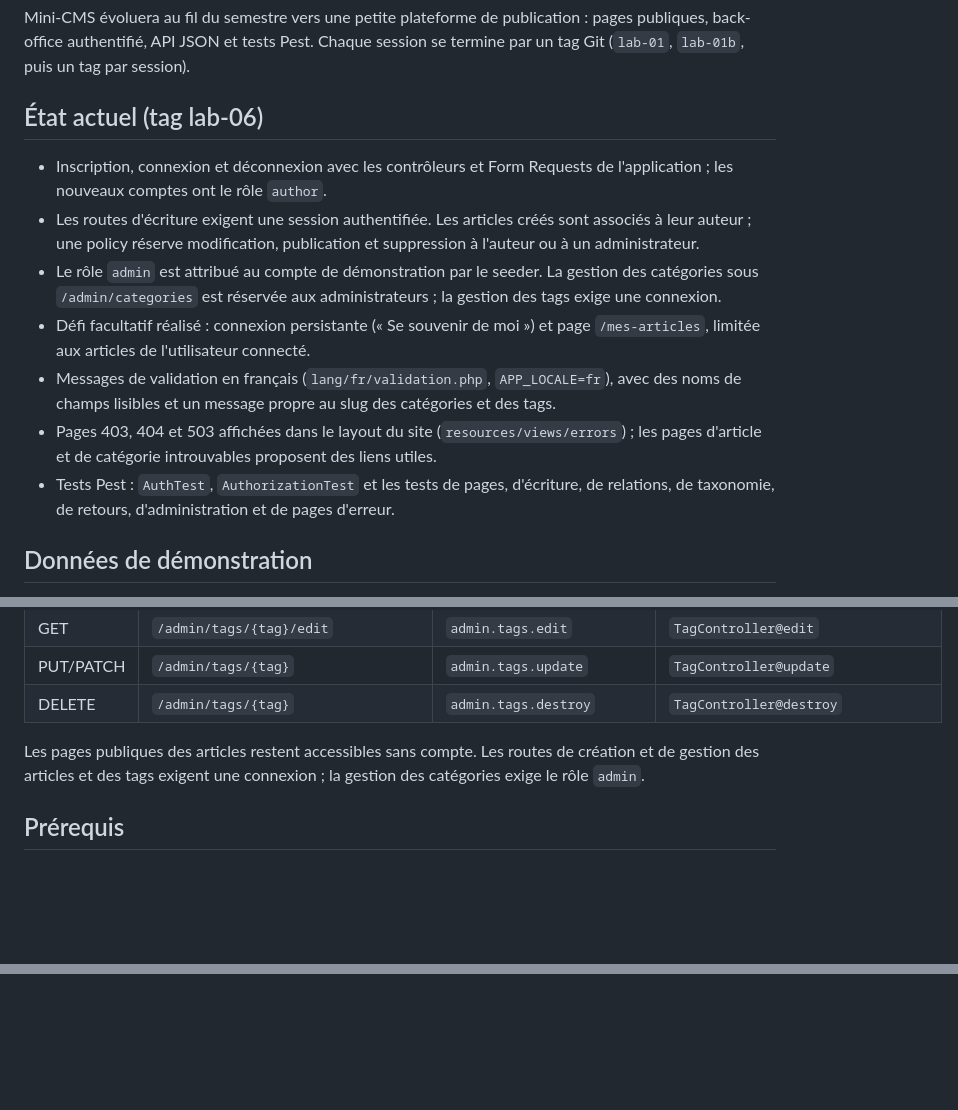
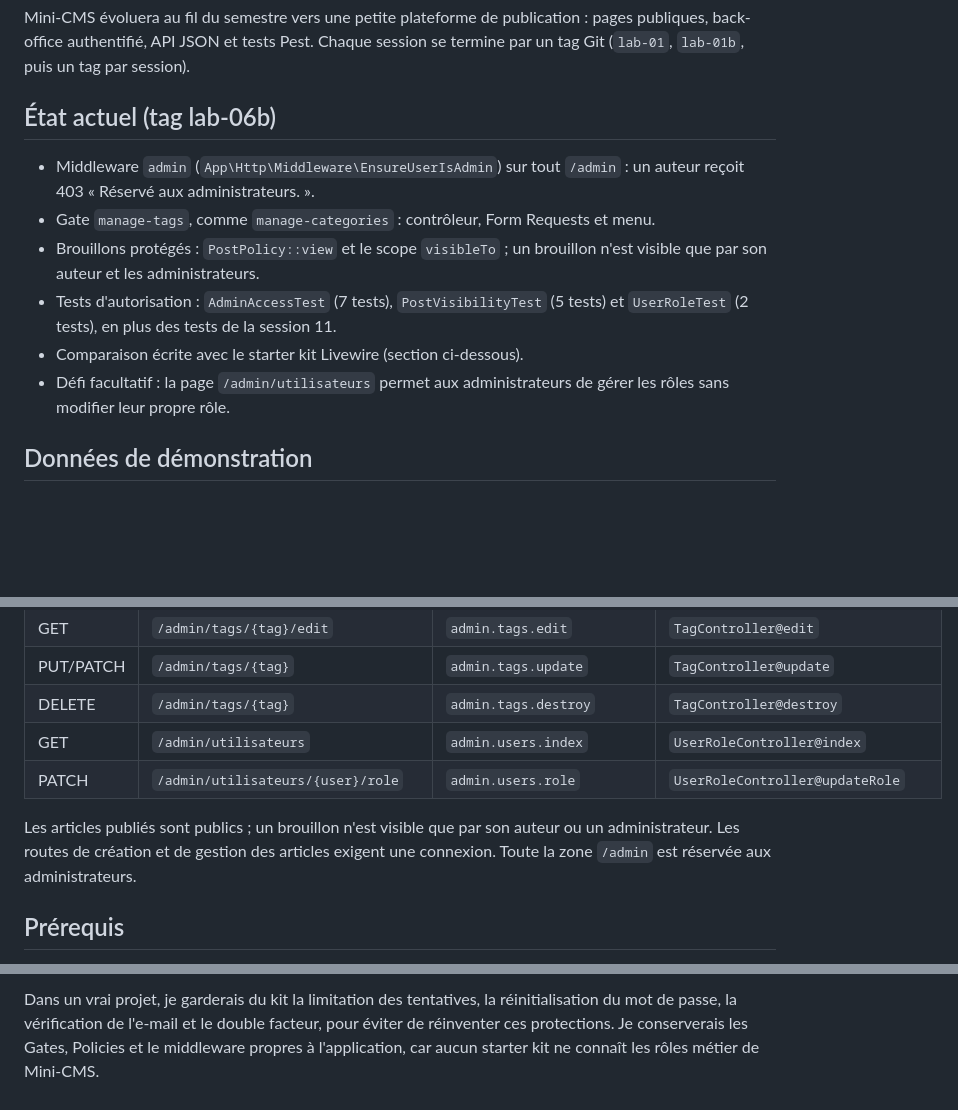
Before and after one commit to BALKIS1429/mini-cms, a Markdown page: README.md, 3 parts joined by grey strips. Drawn GitHub-style; blank space fills up the shorter version.

Commit message:
Mettre a jour le README pour lab-06b

```diff
--- a/README.md
+++ b/README.md
@@ -6,15 +6,14 @@ Auteur : Balkis Riahi, groupe MDW33.
 
 Mini-CMS évoluera au fil du semestre vers une petite plateforme de publication : pages publiques, back-office authentifié, API JSON et tests Pest. Chaque session se termine par un tag Git (`lab-01`, `lab-01b`, puis un tag par session).
 
-## État actuel (tag lab-06)
+## État actuel (tag lab-06b)
 
-- Inscription, connexion et déconnexion avec les contrôleurs et Form Requests de l'application ; les nouveaux comptes ont le rôle `author`.
-- Les routes d'écriture exigent une session authentifiée. Les articles créés sont associés à leur auteur ; une policy réserve modification, publication et suppression à l'auteur ou à un administrateur.
-- Le rôle `admin` est attribué au compte de démonstration par le seeder. La gestion des catégories sous `/admin/categories` est réservée aux administrateurs ; la gestion des tags exige une connexion.
-- Défi facultatif réalisé : connexion persistante (« Se souvenir de moi ») et page `/mes-articles`, limitée aux articles de l'utilisateur connecté.
-- Messages de validation en français (`lang/fr/validation.php`, `APP_LOCALE=fr`), avec des noms de champs lisibles et un message propre au slug des catégories et des tags.
-- Pages 403, 404 et 503 affichées dans le layout du site (`resources/views/errors`) ; les pages d'article et de catégorie introuvables proposent des liens utiles.
-- Tests Pest : `AuthTest`, `AuthorizationTest` et les tests de pages, d'écriture, de relations, de taxonomie, de retours, d'administration et de pages d'erreur.
+- Middleware `admin` (`App\Http\Middleware\EnsureUserIsAdmin`) sur tout `/admin` : un auteur reçoit 403 « Réservé aux administrateurs. ».
+- Gate `manage-tags`, comme `manage-categories` : contrôleur, Form Requests et menu.
+- Brouillons protégés : `PostPolicy::view` et le scope `visibleTo` ; un brouillon n'est visible que par son auteur et les administrateurs.
+- Tests d'autorisation : `AdminAccessTest` (7 tests), `PostVisibilityTest` (5 tests) et `UserRoleTest` (2 tests), en plus des tests de la session 11.
+- Comparaison écrite avec le starter kit Livewire (section ci-dessous).
+- Défi facultatif : la page `/admin/utilisateurs` permet aux administrateurs de gérer les rôles sans modifier leur propre rôle.
 
 ## Données de démonstration
 
@@ -56,8 +55,10 @@ Après un clone, reconstruire la base avec `php artisan migrate:fresh --seed`. A
 | GET | `/admin/tags/{tag}/edit` | `admin.tags.edit` | `TagController@edit` |
 | PUT/PATCH | `/admin/tags/{tag}` | `admin.tags.update` | `TagController@update` |
 | DELETE | `/admin/tags/{tag}` | `admin.tags.destroy` | `TagController@destroy` |
+| GET | `/admin/utilisateurs` | `admin.users.index` | `UserRoleController@index` |
+| PATCH | `/admin/utilisateurs/{user}/role` | `admin.users.role` | `UserRoleController@updateRole` |
 
-Les pages publiques des articles restent accessibles sans compte. Les routes de création et de gestion des articles et des tags exigent une connexion ; la gestion des catégories exige le rôle `admin`.
+Les articles publiés sont publics ; un brouillon n'est visible que par son auteur ou un administrateur. Les routes de création et de gestion des articles exigent une connexion. Toute la zone `/admin` est réservée aux administrateurs.
 
 ## Prérequis
 
@@ -166,0 +190 @@ Back-office des catégories et des tags, messages de validation en français, pa
+Dans un vrai projet, je garderais du kit la limitation des tentatives, la réinitialisation du mot de passe, la vérification de l'e-mail et le double facteur, pour éviter de réinventer ces protections. Je conserverais les Gates, Policies et le middleware propres à l'application, car aucun starter kit ne connaît les rôles métier de Mini-CMS.
```
Also changed, not shown: other parts of README.md (+22 -0 lines), screenshots/s12-admin-interdit.png (added), screenshots/s12-menu-auteur.png (added).
